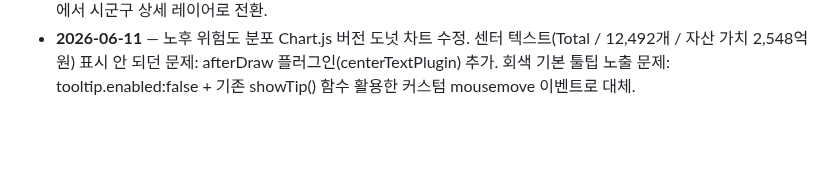
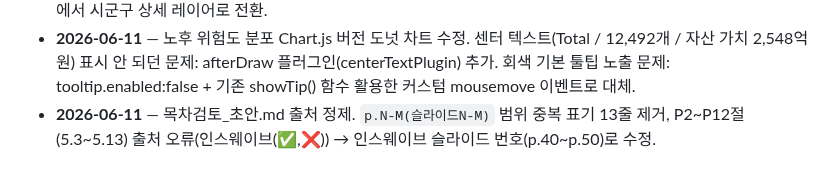
Before and after one commit to siche7-iu/asset, a Markdown page: CLAUDE.md, the part around the change. Drawn GitHub-style; blank space fills up the shorter version.

Commit message:
CLAUDE.md 작업 로그 업데이트 — 목차검토_초안.md 출처 정제 기록
Co-Authored-By: Claude Sonnet 4.6 <noreply@anthropic.com>

```diff
--- a/CLAUDE.md
+++ b/CLAUDE.md
@@ -277,3 +277,4 @@ RFP.md            NH 재구축 사업 RFP(전산개발 요청사항) 원문 정
 - **2026-06-11** — Leaflet 지도 인터랙션 개선. 스크롤/드래그/더블클릭 줌 활성화. +/- 줌 버튼·홈(전체보기) 버튼·거리 축척 바(scale bar) 추가. 줌 레벨 9 미만: 경계선 없음, 9 이상: 경계선 표시, 11 이상: 두꺼운 경계선(getStyle + zoomend 리스너). style.css에 Leaflet 컨트롤 오버라이드 CSS 추가.
 - **2026-06-11** — Leaflet 지도 깨진 폴리곤(조각 유리) 현상 수정. 원인: 228개 시군구 폴리곤 독립 단순화 시 공유 경계 어긋남. 해결: topojson.merge()로 6개 권역 merged 폴리곤 레이어 생성. zoom<9는 clean 6-region 뷰, zoom≥9에서 시군구 상세 레이어로 전환.
 - **2026-06-11** — 노후 위험도 분포 Chart.js 버전 도넛 차트 수정. 센터 텍스트(Total / 12,492개 / 자산 가치 2,548억원) 표시 안 되던 문제: afterDraw 플러그인(centerTextPlugin) 추가. 회색 기본 툴팁 노출 문제: tooltip.enabled:false + 기존 showTip() 함수 활용한 커스텀 mousemove 이벤트로 대체.
+- **2026-06-11** — 목차검토_초안.md 출처 정제. `p.N-M(슬라이드N-M)` 범위 중복 표기 13줄 제거, P2~P12절(5.3~5.13) 출처 오류(인스웨이브(✅,❌)) → 인스웨이브 슬라이드 번호(p.40~p.50)로 수정.
```
